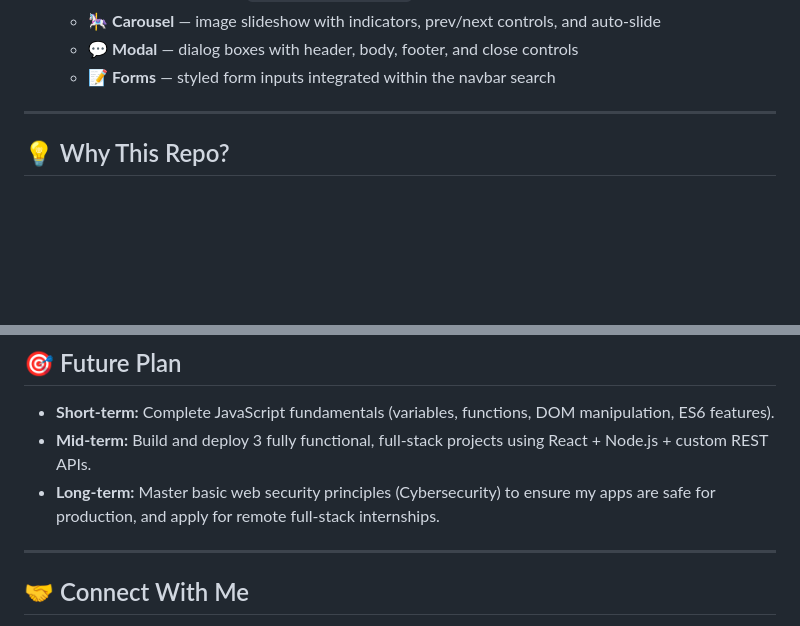
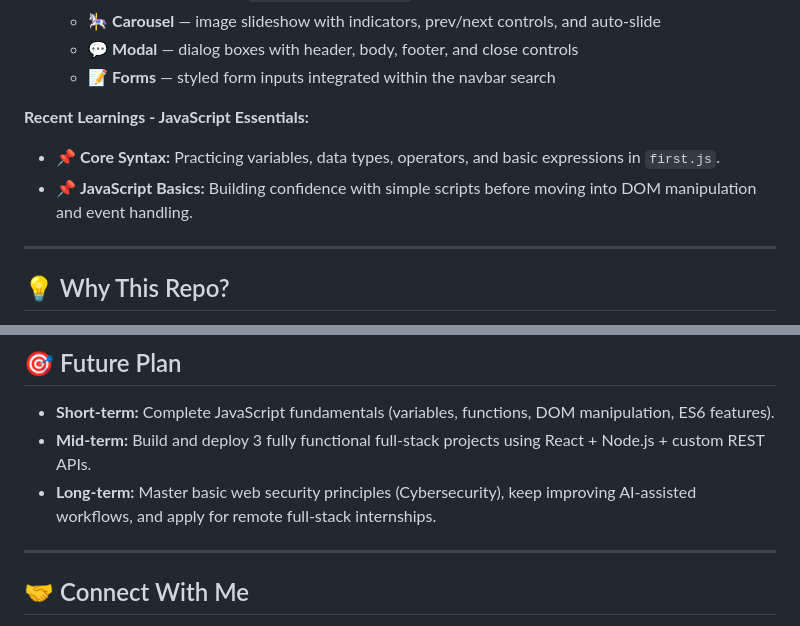
Before and after one commit to mrarunkumar18/MERN-Full-Stack-Development-with-AI, a Markdown page: README.md, 2 parts joined by grey strips. GitHub-like rendering; blank space fills up the shorter version.

```diff
--- a/README.md
+++ b/README.md
@@ -106,6 +113,10 @@ I am breaking down the vast ecosystem of web development into structured, manage
   - 🎠 **Carousel** — image slideshow with indicators, prev/next controls, and auto-slide
   - 💬 **Modal** — dialog boxes with header, body, footer, and close controls
   - 📝 **Forms** — styled form inputs integrated within the navbar search
+
+**Recent Learnings - JavaScript Essentials:**
+- 📌 **Core Syntax:** Practicing variables, data types, operators, and basic expressions in `first.js`.
+- 📌 **JavaScript Basics:** Building confidence with simple scripts before moving into DOM manipulation and event handling.
 
 ---
 
@@ -133,8 +144,8 @@ code .
 ## 🎯 Future Plan
 
 - **Short-term:** Complete JavaScript fundamentals (variables, functions, DOM manipulation, ES6 features).
-- **Mid-term:** Build and deploy 3 fully functional, full-stack projects using React + Node.js + custom REST APIs.
-- **Long-term:** Master basic web security principles (Cybersecurity) to ensure my apps are safe for production, and apply for remote full-stack internships.
+- **Mid-term:** Build and deploy 3 fully functional full-stack projects using React + Node.js + custom REST APIs.
+- **Long-term:** Master basic web security principles (Cybersecurity), keep improving AI-assisted workflows, and apply for remote full-stack internships.
 
 ---
 
```
Also changed, not shown: other parts of README.md (+18 -11 lines), PROJECT_MEMORY.md (+136 -90 lines).
